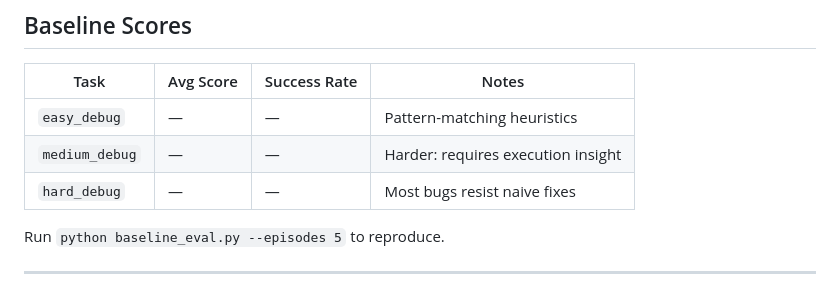
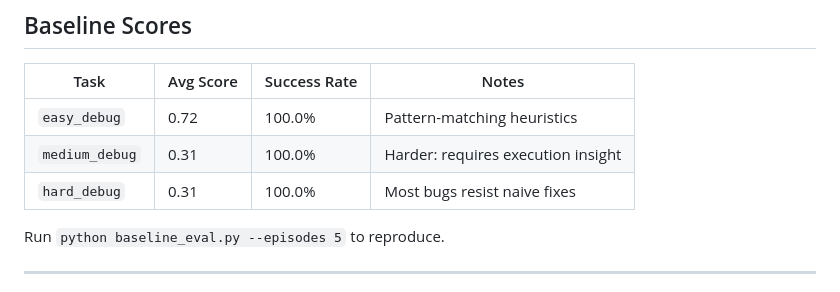
Before and after one commit to hemang1404/RuntimeTerror, a Markdown page: README.md, the part around the change. Drawn GitHub-style.

Commit message:
docs: update baseline scores

```diff
--- a/README.md
+++ b/README.md
@@ -221,9 +221,9 @@ python baseline_eval.py --task easy_debug --episodes 5 --seed 42
 
 | Task | Avg Score | Success Rate | Notes |
 |------|-----------|-------------|-------|
-| `easy_debug` | — | — | Pattern-matching heuristics |
-| `medium_debug` | — | — | Harder: requires execution insight |
-| `hard_debug` | — | — | Most bugs resist naive fixes |
+| `easy_debug` | 0.72 | 100.0% | Pattern-matching heuristics |
+| `medium_debug` | 0.31 | 100.0% | Harder: requires execution insight |
+| `hard_debug` | 0.31 | 100.0% | Most bugs resist naive fixes |
 
 Run `python baseline_eval.py --episodes 5` to reproduce.
 
```
